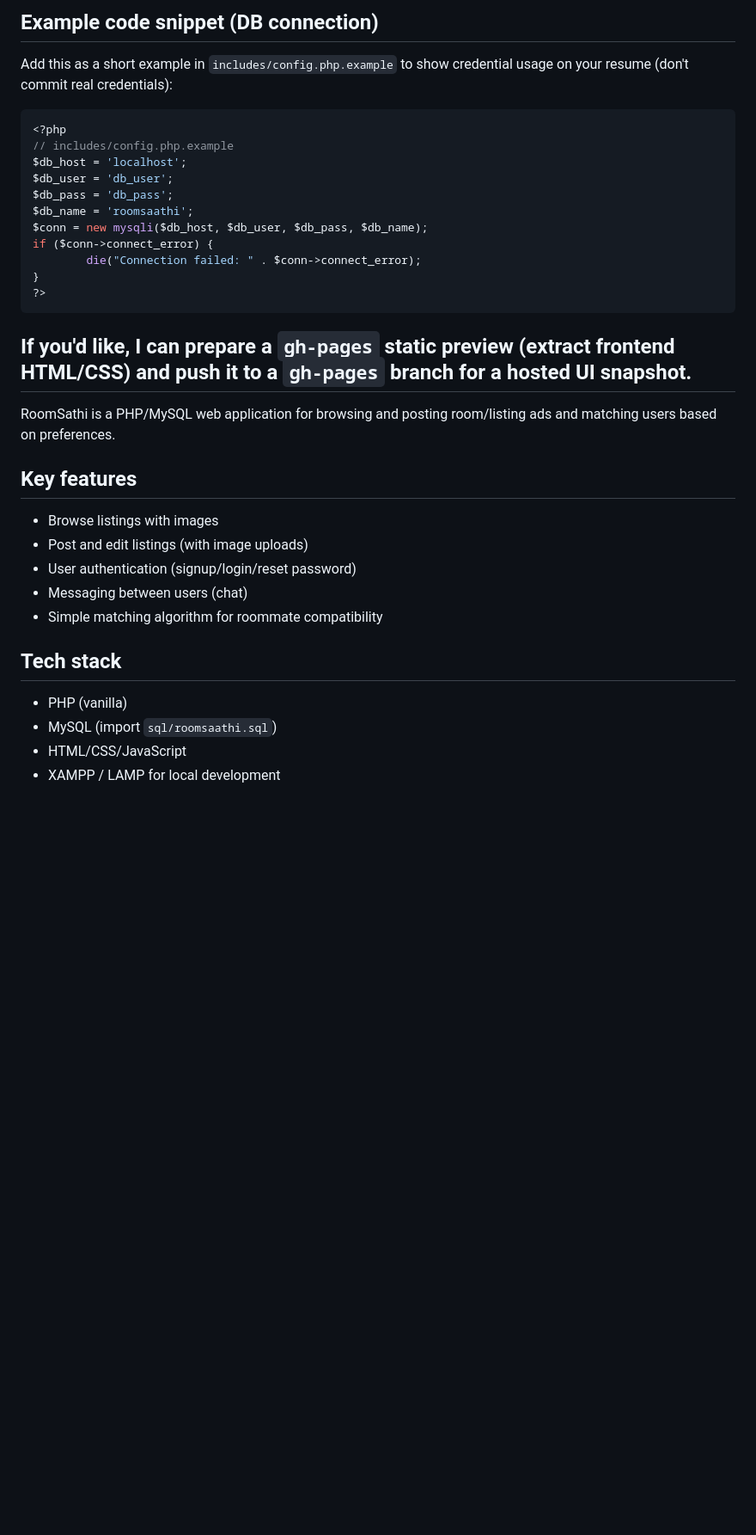
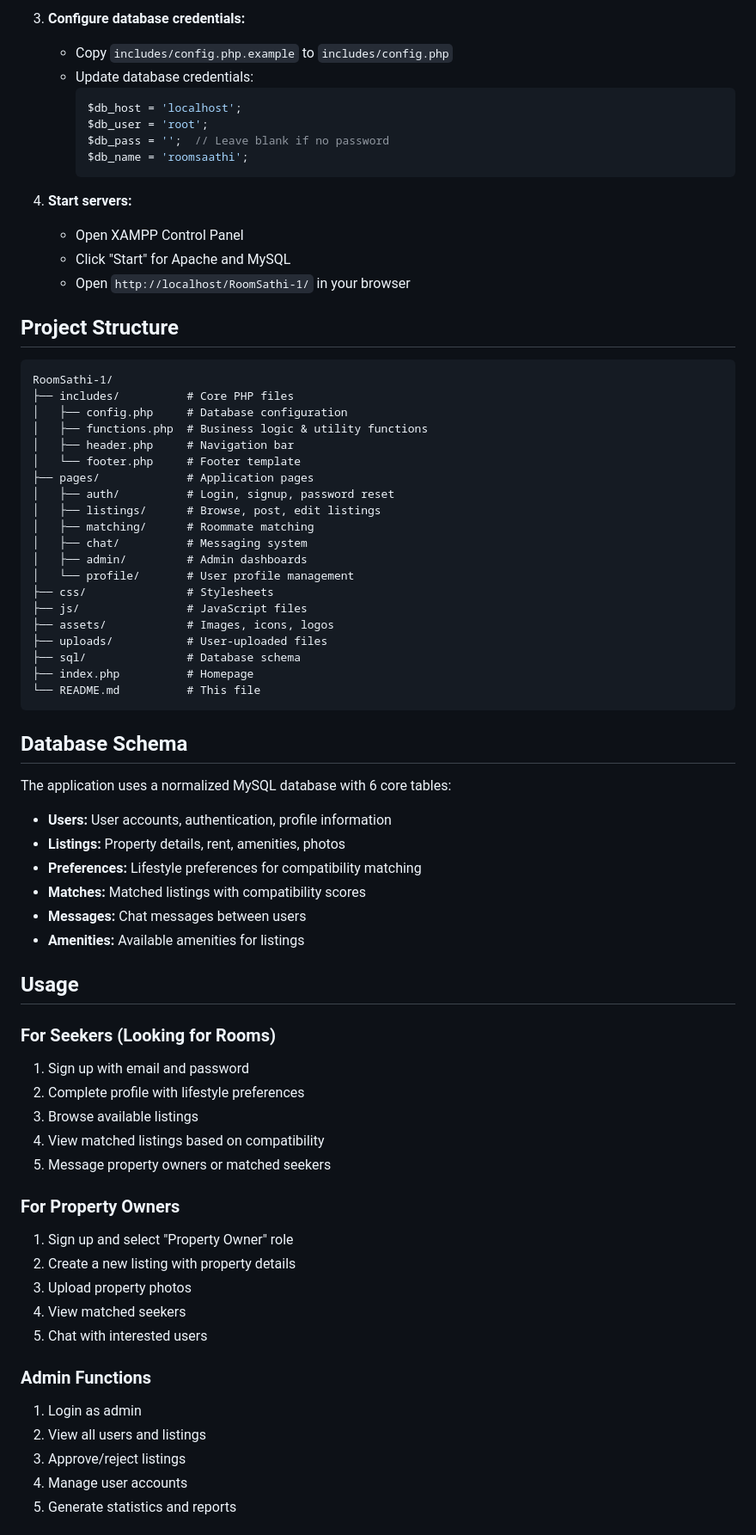
Before and after one commit to Shristybhardwaj02/RoomSathi, a Markdown page: README.md, the part around one of its changes. Shown at 86% size. GitHub-like rendering; blank space fills up the shorter version.

````diff
--- a/README.md
+++ b/README.md
@@ -63,37 +57,75 @@ Enable GitHub Pages (static preview only)
 
-Example code snippet (DB connection)
-----------------------------------
-Add this as a short example in `includes/config.php.example` to show credential usage on your resume (don't commit real credentials):
+3. **Configure database credentials:**
+   - Copy `includes/config.php.example` to `includes/config.php`
+   - Update database credentials:
+     ```php
+     $db_host = 'localhost';
+     $db_user = 'root';
+     $db_pass = '';  // Leave blank if no password
+     $db_name = 'roomsaathi';
+     ```
 
-```php
-<?php
-// includes/config.php.example
-$db_host = 'localhost';
-$db_user = 'db_user';
-$db_pass = 'db_pass';
-$db_name = 'roomsaathi';
-$conn = new mysqli($db_host, $db_user, $db_pass, $db_name);
-if ($conn->connect_error) {
-		die("Connection failed: " . $conn->connect_error);
-}
-?>
+4. **Start servers:**
+   - Open XAMPP Control Panel
+   - Click "Start" for Apache and MySQL
+   - Open `http://localhost/RoomSathi-1/` in your browser
+
+## Project Structure
+
+```
+RoomSathi-1/
+├── includes/          # Core PHP files
+│   ├── config.php     # Database configuration
+│   ├── functions.php  # Business logic & utility functions
+│   ├── header.php     # Navigation bar
+│   └── footer.php     # Footer template
+├── pages/             # Application pages
+│   ├── auth/          # Login, signup, password reset
+│   ├── listings/      # Browse, post, edit listings
+│   ├── matching/      # Roommate matching
+│   ├── chat/          # Messaging system
+│   ├── admin/         # Admin dashboards
+│   └── profile/       # User profile management
+├── css/               # Stylesheets
+├── js/                # JavaScript files
+├── assets/            # Images, icons, logos
+├── uploads/           # User-uploaded files
+├── sql/               # Database schema
+├── index.php          # Homepage
+└── README.md          # This file
 ```
 
-If you'd like, I can prepare a `gh-pages` static preview (extract frontend HTML/CSS) and push it to a `gh-pages` branch for a hosted UI snapshot.
---
-RoomSathi is a PHP/MySQL web application for browsing and posting room/listing ads and matching users based on preferences.
+## Database Schema
 
-Key features
---
-- Browse listings with images
-- Post and edit listings (with image uploads)
-- User authentication (signup/login/reset password)
-- Messaging between users (chat)
-- Simple matching algorithm for roommate compatibility
+The application uses a normalized MySQL database with 6 core tables:
 
-Tech stack
---
-- PHP (vanilla)
-- MySQL (import `sql/roomsaathi.sql`)
-- HTML/CSS/JavaScript
-- XAMPP / LAMP for local development
+- **Users:** User accounts, authentication, profile information
+- **Listings:** Property details, rent, amenities, photos
+- **Preferences:** Lifestyle preferences for compatibility matching
+- **Matches:** Matched listings with compatibility scores
+- **Messages:** Chat messages between users
+- **Amenities:** Available amenities for listings
+
+## Usage
+
+### For Seekers (Looking for Rooms)
+1. Sign up with email and password
+2. Complete profile with lifestyle preferences
+3. Browse available listings
+4. View matched listings based on compatibility
+5. Message property owners or matched seekers
+
+### For Property Owners
+1. Sign up and select "Property Owner" role
+2. Create a new listing with property details
+3. Upload property photos
+4. View matched seekers
+5. Chat with interested users
+
+### Admin Functions
+1. Login as admin
+2. View all users and listings
+3. Approve/reject listings
+4. Manage user accounts
+5. Generate statistics and reports
+
````
Also changed, not shown: other parts of README.md (+117 -49 lines).
